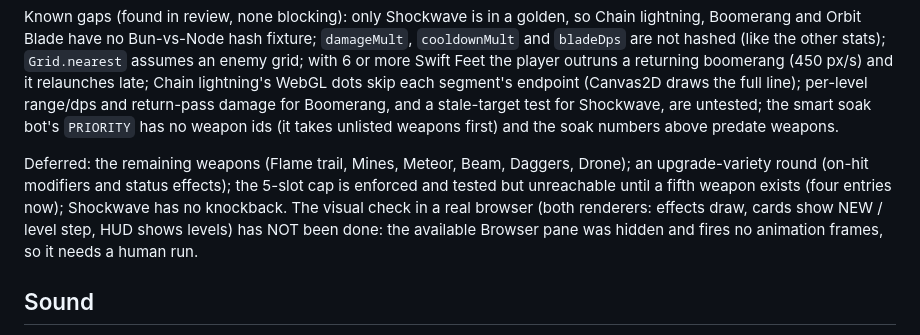
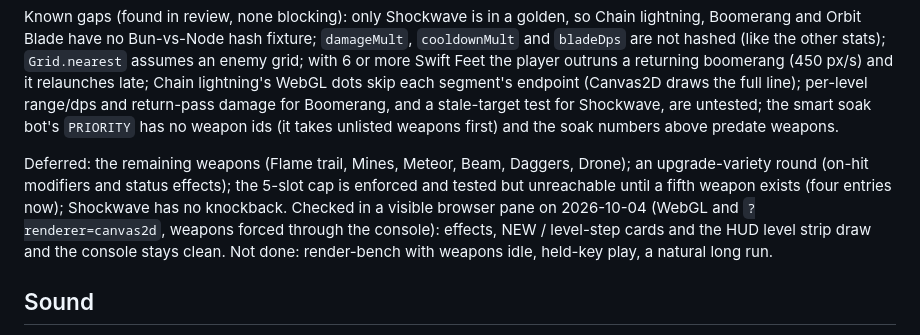
Before and after one commit to winstonyli/arrow-game, a Markdown page: README.md, the part around the change. GitHub-like rendering.

Commit message:
docs: record the browser check of the weapons
Co-Authored-By: Claude Sonnet 5.5 <noreply@anthropic.com>

```diff
--- a/README.md
+++ b/README.md
@@ -98,7 +98,7 @@ Adding a weapon: write a def with a level table and an `update` (or `onLevel` if
 
 Known gaps (found in review, none blocking): only Shockwave is in a golden, so Chain lightning, Boomerang and Orbit Blade have no Bun-vs-Node hash fixture; `damageMult`, `cooldownMult` and `bladeDps` are not hashed (like the other stats); `Grid.nearest` assumes an enemy grid; with 6 or more Swift Feet the player outruns a returning boomerang (450 px/s) and it relaunches late; Chain lightning's WebGL dots skip each segment's endpoint (Canvas2D draws the full line); per-level range/dps and return-pass damage for Boomerang, and a stale-target test for Shockwave, are untested; the smart soak bot's `PRIORITY` has no weapon ids (it takes unlisted weapons first) and the soak numbers above predate weapons.
 
-Deferred: the remaining weapons (Flame trail, Mines, Meteor, Beam, Daggers, Drone); an upgrade-variety round (on-hit modifiers and status effects); the 5-slot cap is enforced and tested but unreachable until a fifth weapon exists (four entries now); Shockwave has no knockback. The visual check in a real browser (both renderers: effects draw, cards show NEW / level step, HUD shows levels) has NOT been done: the available Browser pane was hidden and fires no animation frames, so it needs a human run.
+Deferred: the remaining weapons (Flame trail, Mines, Meteor, Beam, Daggers, Drone); an upgrade-variety round (on-hit modifiers and status effects); the 5-slot cap is enforced and tested but unreachable until a fifth weapon exists (four entries now); Shockwave has no knockback. Checked in a visible browser pane on 2026-10-04 (WebGL and `?renderer=canvas2d`, weapons forced through the console): effects, NEW / level-step cards and the HUD level strip draw and the console stays clean. Not done: render-bench with weapons idle, held-key play, a natural long run.
 
 ## Sound
 `src/audio/sfx.ts` synthesizes every effect with WebAudio (no asset files): shot, hit, kill (heavier for bruisers and bosses), gem pickup (pitch climbs a pentatonic scale while pickups keep coming, restarts after 0.5 s), level-up arpeggio, damage, boss spawn, game over. Presentation-only like fx: `game.sfx` is optional, the sim only calls `sfx.kill` (via `onKill`) and `sfx.boss`; `sfx.observe(game)` derives the rest from state changes once per frame. Per-sound throttles (`MIN_GAP`), a 24-voice cap and a compressor keep a crowd from turning to noise. Audio starts on the first key press or touch (browser autoplay rules); **M** mutes (remembered in localStorage, shown in the HUD). There is no sound in stress mode. Levels were checked offline (every sound peaks between 0.06 and 0.45, no NaN), but nobody has judged how it sounds yet; all gains and pitches are first guesses in that file.
```
Also changed, not shown: CHANGELOG.md (+1 -1 lines).
